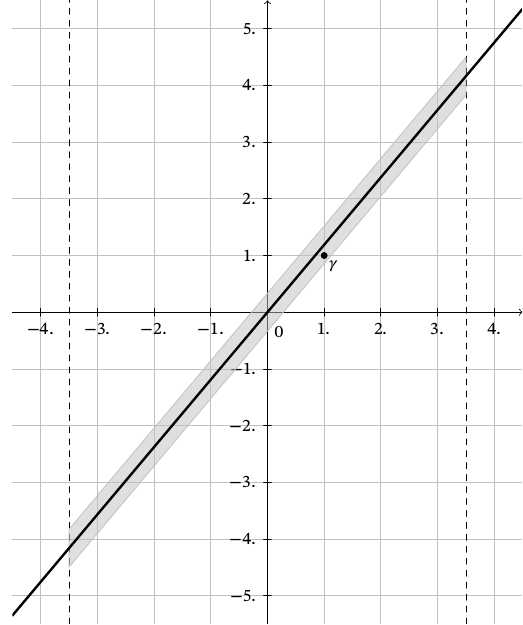
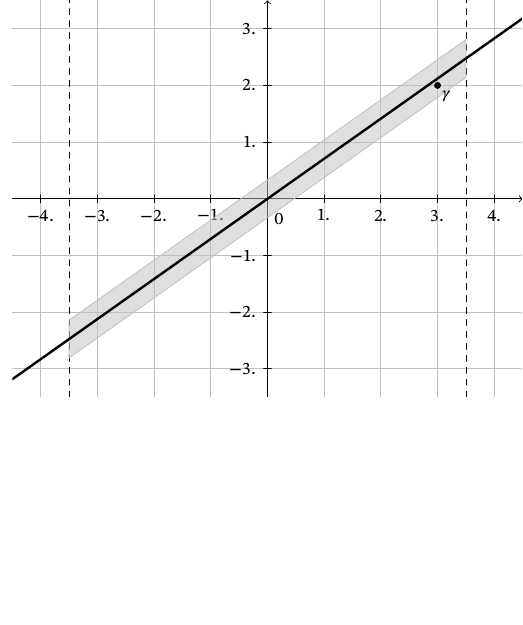
Before and after one commit to tim6her/h10-over-rings-of-integers, a LaTeX figure (imgs/dirichlet.tex): the whole page, the shorter picture padded with empty space. Compiled offline with XeLaTeX.

Commit message:
Small tweak to the graphic for Dirichlet's theorem

```diff
--- a/imgs/dirichlet.tex
+++ b/imgs/dirichlet.tex
@@ -16,21 +16,21 @@
 \begin{document}
 \definecolor{cqcqcq}{rgb}{0.7529411764705882,0.7529411764705882,0.7529411764705882}
 \begin{tikzpicture}[line cap=round,line join=round]
-\draw [color=cqcqcq,, xstep=1.0cm,ystep=1.0cm] (-4.5,-5.5) grid (4.5,5.5);
+\draw [color=cqcqcq,, xstep=1.0cm,ystep=1.0cm] (-4.5,-3.5) grid (4.5,3.5);
 \draw[->,color=black] (-4.5,0.) -- (4.5,0.);
 \foreach \x in {-4.,-3.,-2.,-1.,1.,2.,3.,4.}
 \draw[shift={(\x,0)},color=black] (0pt,2pt) -- (0pt,-2pt) node[below] {\footnotesize $\x$};
-\draw[->,color=black] (0.,-5.5) -- (0.,5.5);
-\foreach \y in {-5.,-4.,-3.,-2.,-1.,1.,2.,3.,4.,5.}
+\draw[->,color=black] (0.,-3.5) -- (0.,3.5);
+\foreach \y in {-3.,-2.,-1.,1.,2.,3.}
 \draw[shift={(0,\y)},color=black] (2pt,0pt) -- (-2pt,0pt) node[left] {\footnotesize $\y$};
 \draw[color=black] (0pt,-10pt) node[right] {\footnotesize $0$};
-\clip(-4.5,-5.5) rectangle (4.5,5.5);
-\draw [dashed] (3.5,-5.5) -- (3.5,5.5);
-\draw [dashed] (-3.5,-5.5) -- (-3.5,5.5);
-\draw[line width=0.4pt,color=cqcqcq,fill=cqcqcq,fill opacity=0.5](3.5,4.495558608611113)--(-3.5,-3.8288914652591926)--(-3.5,-4.495558302832352)--(3.5,3.8288913895876804)--(3.5,4.495558608611113);
+\clip(-4.5,-3.5) rectangle (4.5,3.5);
+\draw [dashed] (3.5,-3.5) -- (3.5,3.5);
+\draw [dashed] (-3.5,-3.5) -- (-3.5,3.5);
+\draw[line width=0.4pt,color=cqcqcq,fill=cqcqcq,fill opacity=0.5](3.5,2.8082070499990994)--(-3.5,-2.141540237948081)--(-3.5,-2.8082075213510787)--(3.5,2.1415401991982996)--(3.5,2.1415401991982996)--(3.5,2.8082070499990994);
 \begin{scriptsize}
-\draw [fill=black] (1.,1.) circle (1.5pt) node[below right] {$\gamma$};
-\draw[very thick,smooth,samples=100,domain=-4.5:4.5] plot(\x,{1.189207115002721*(\x)});
+\draw [fill=black] (3.,2.) circle (1.5pt) node[below right] {$\gamma$};
+\draw[very thick,smooth,samples=100,domain=-4.5:4.5] plot(\x,{0.7071067811865475*(\x)});
 \end{scriptsize}
 \end{tikzpicture}
 \end{document}
```
Also changed, not shown: 1 other file.
